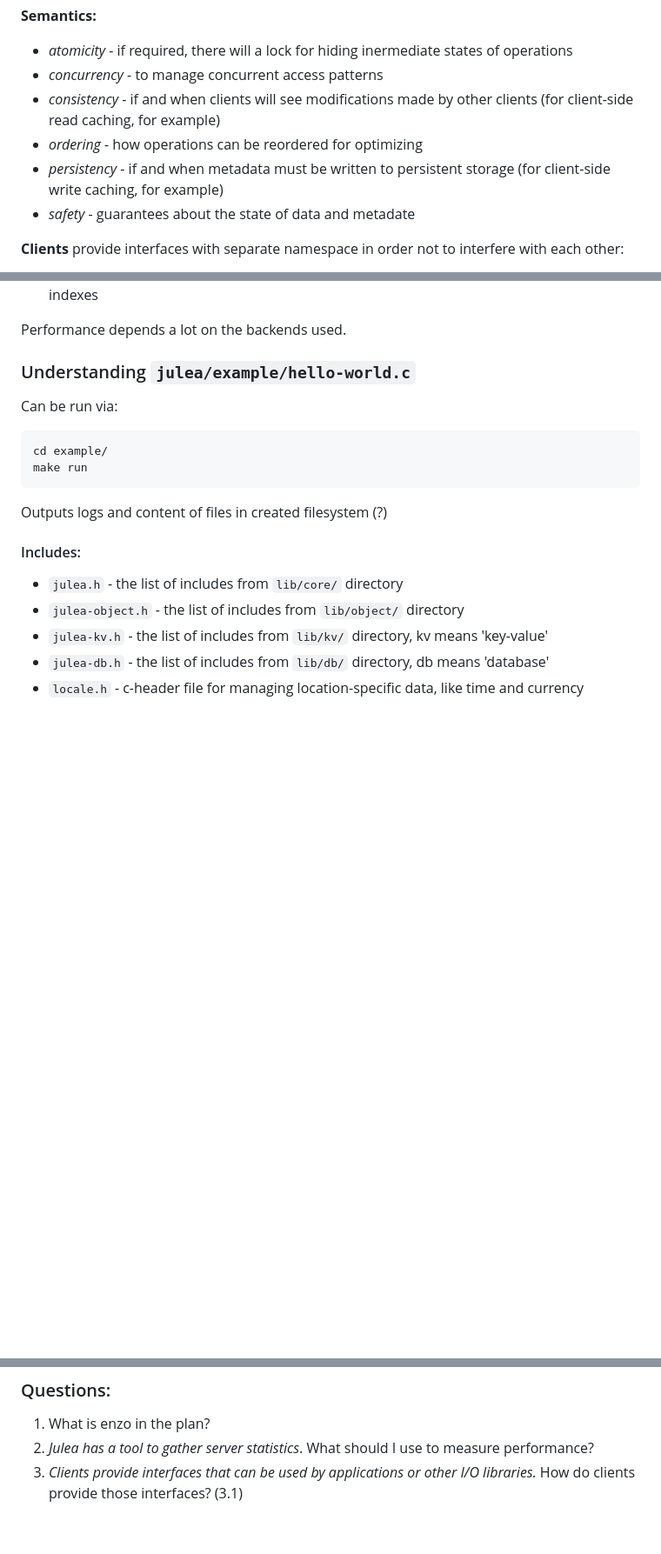
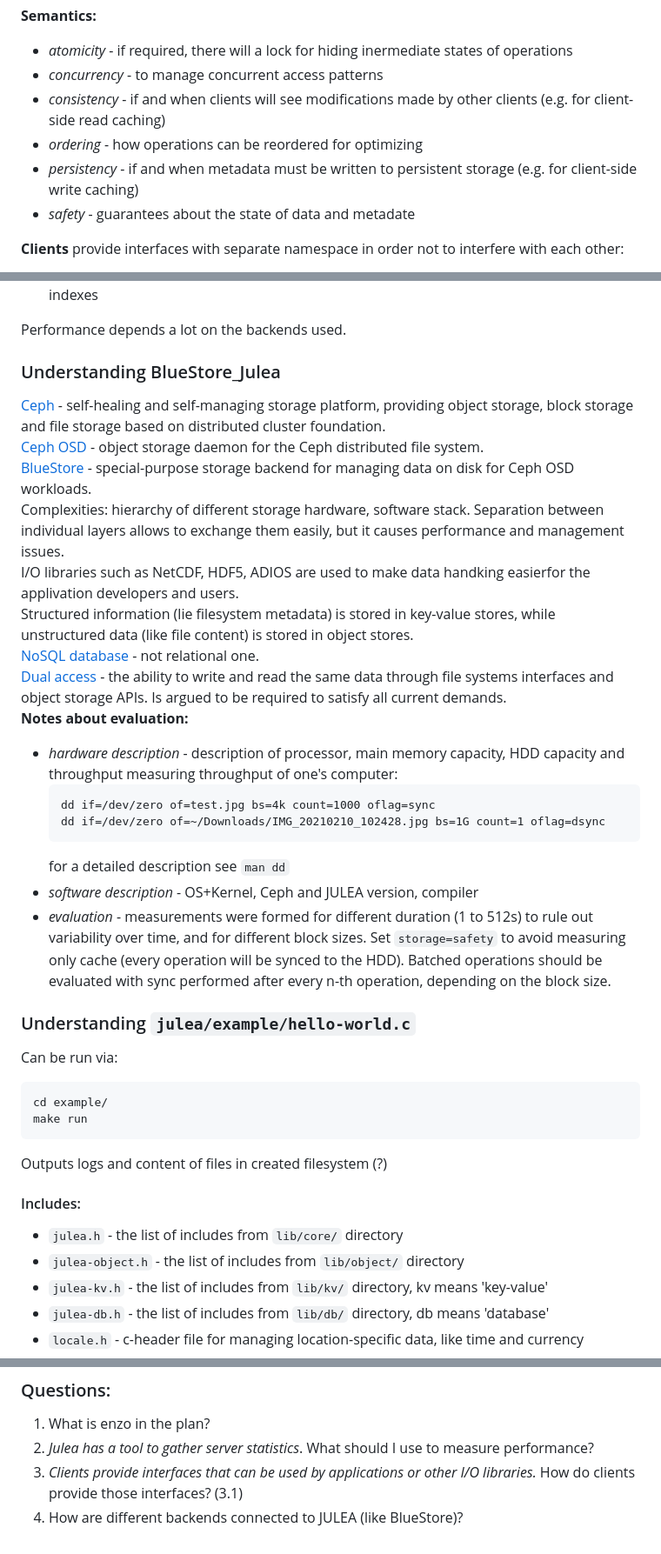
Before and after one commit to KseniyaShestakova/EPFL_internship, a Markdown page: tools.md, 3 parts joined by grey strips. Shown: that part at 87% size. Drawn GitHub-style; blank space fills up the shorter version.

Commit message:
added understanding of bluestore_julea

````diff
--- a/tools.md
+++ b/tools.md
@@ -36,9 +36,9 @@ Batchs allow aggregating multiple put and delete operations to improve performan
 **Semantics:**
 * *atomicity* - if required, there will a lock for hiding inermediate states of operations
 * *concurrency* - to manage concurrent access patterns
-* *consistency* - if and when clients will see modifications made by other clients (for client-side read caching, for example)
+* *consistency* - if and when clients will see modifications made by other clients (e.g. for client-side read caching)
 * *ordering* - how operations can be reordered for optimizing
-* *persistency* - if and when metadata must be written to persistent storage (for client-side write caching, for example)
+* *persistency* - if and when metadata must be written to persistent storage (e.g. for client-side write caching)
 * *safety* - guarantees about the state of data and metadate
 
 **Clients** provide interfaces with separate namespace in order not to interfere with each other:
@@ -56,6 +56,26 @@ Batchs allow aggregating multiple put and delete operations to improve performan
 * *mongodb* - uses [MongoDB](https://en.wikipedia.org/wiki/MongoDB) and maps key-value pairs to documents using appropriate indexes
 
 Performance depends a lot on the backends used.
+
+### Understanding BlueStore_Julea
+[Ceph](https://en.wikipedia.org/wiki/Ceph_(software)) - self-healing and self-managing storage platform, providing object storage, block storage and file storage based on distributed cluster foundation. \
+[Ceph OSD](https://docs.ceph.com/en/latest/man/8/ceph-osd/) - object storage daemon for the Ceph distributed file system. \
+[BlueStore](https://docs.ceph.com/en/latest/rados/configuration/storage-devices/) - special-purpose storage backend for managing data on disk for Ceph OSD workloads. \
+Complexities: hierarchy of different storage hardware, software stack. Separation between individual layers allows to exchange them easily, but it causes performance and management issues. \
+I/O libraries such as NetCDF, HDF5, ADIOS are used to make data handking easierfor the applivation developers and users. \
+Structured information (lie filesystem metadata) is stored  in key-value stores, while unstructured data (like file content) is stored in object stores. \
+[NoSQL database](https://www.mongodb.com/nosql-explained) - not relational one. \
+[Dual access](https://doi.org/10.1145/3357223.3362703) - the ability to write and read the same data through file systems interfaces and object storage APIs. Is argued to be required to satisfy all current demands.\
+**Notes about evaluation:**
+* *hardware description* - description of processor, main memory capacity, HDD capacity and throughput
+  measuring throughput of one's computer:
+  ```
+  dd if=/dev/zero of=test.jpg bs=4k count=1000 oflag=sync
+  dd if=/dev/zero of=~/Downloads/IMG_20210210_102428.jpg bs=1G count=1 oflag=dsync
+  ```
+  for a detailed description see `man dd`
+* *software description* - OS+Kernel, Ceph and JULEA version, compiler
+* *evaluation* - measurements were formed for different duration (1 to 512s) to rule out variability over time, and for different block sizes. Set `storage=safety` to avoid measuring only cache (every operation will be synced to the HDD). Batched operations should be evaluated with sync performed after every n-th operation, depending on the block size.
 
 
 
@@ -105,3 +125,4 @@ Outputs logs and content of files in created filesystem (?)
 1. What is enzo in the plan?
 2. *Julea has a tool to gather server statistics*. What should I use to measure performance?
 3. *Clients provide interfaces that can be used by applications or other I/O libraries.* How do clients provide those interfaces? (3.1)
+4. How are different backends connected to JULEA (like BlueStore)?
````
